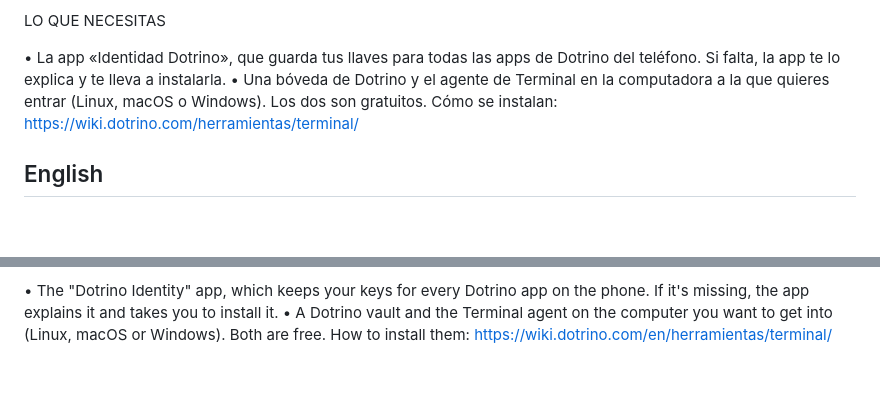
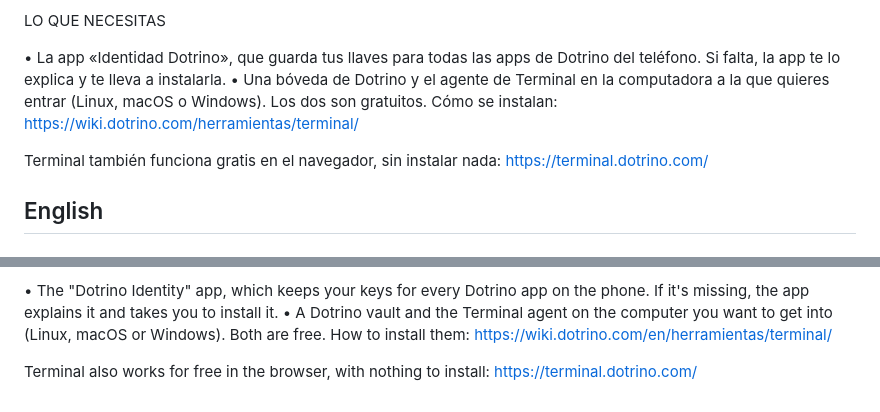
Before and after one commit to imdotrino/dotrino-terminal, a Markdown page: store/listing.md, 2 parts joined by grey strips. Rendered like a GitHub page; blank space fills up the shorter version.

Commit message:
Ficha: también funciona gratis en el navegador (terminal.dotrino.com)
Co-Authored-By: Claude Opus 5.5 <noreply@anthropic.com>

```diff
--- a/store/listing.md
+++ b/store/listing.md
@@ -66,6 +66,8 @@ LO QUE NECESITAS
 • La app «Identidad Dotrino», que guarda tus llaves para todas las apps de Dotrino del teléfono. Si falta, la app te lo explica y te lleva a instalarla.
 • Una bóveda de Dotrino y el agente de Terminal en la computadora a la que quieres entrar (Linux, macOS o Windows). Los dos son gratuitos. Cómo se instalan: https://wiki.dotrino.com/herramientas/terminal/
 
+Terminal también funciona gratis en el navegador, sin instalar nada: https://terminal.dotrino.com/
+
 ## English
 
 ### play.short.en
@@ -108,3 +110,5 @@ WHAT YOU NEED
 
 • The "Dotrino Identity" app, which keeps your keys for every Dotrino app on the phone. If it's missing, the app explains it and takes you to install it.
 • A Dotrino vault and the Terminal agent on the computer you want to get into (Linux, macOS or Windows). Both are free. How to install them: https://wiki.dotrino.com/en/herramientas/terminal/
+
+Terminal also works for free in the browser, with nothing to install: https://terminal.dotrino.com/
```
